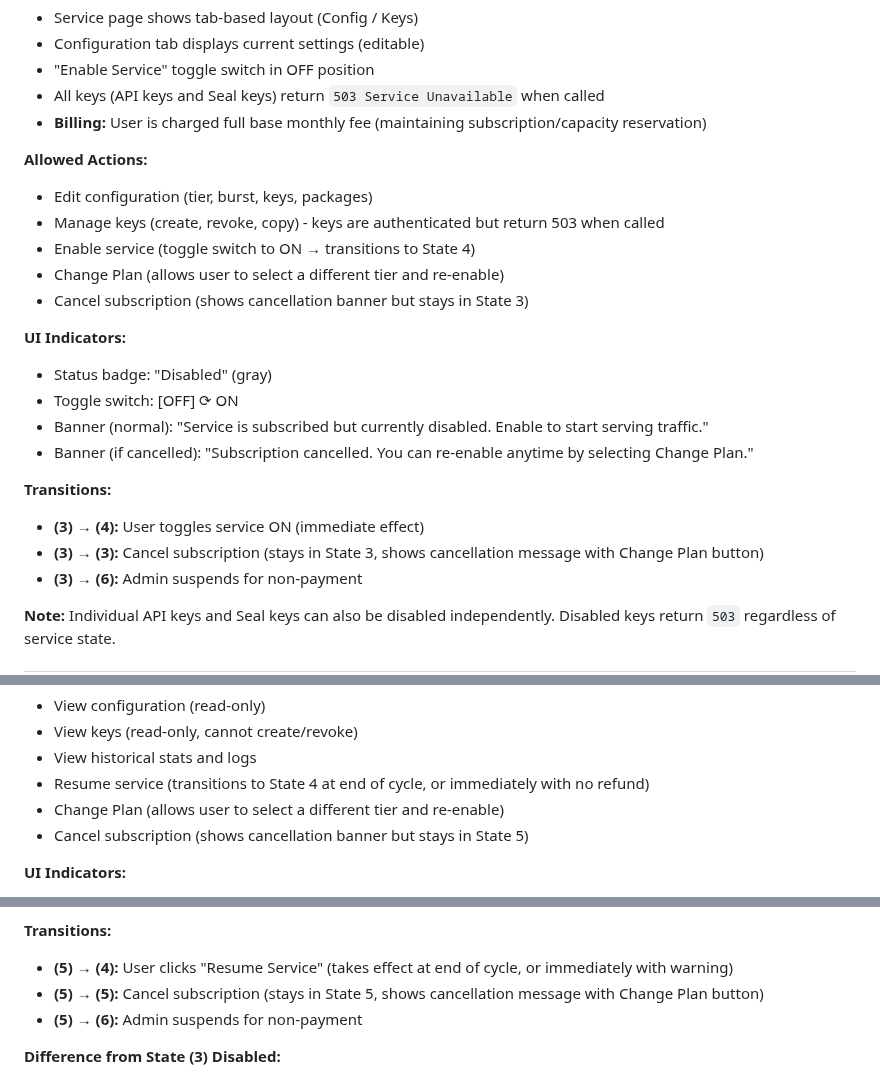
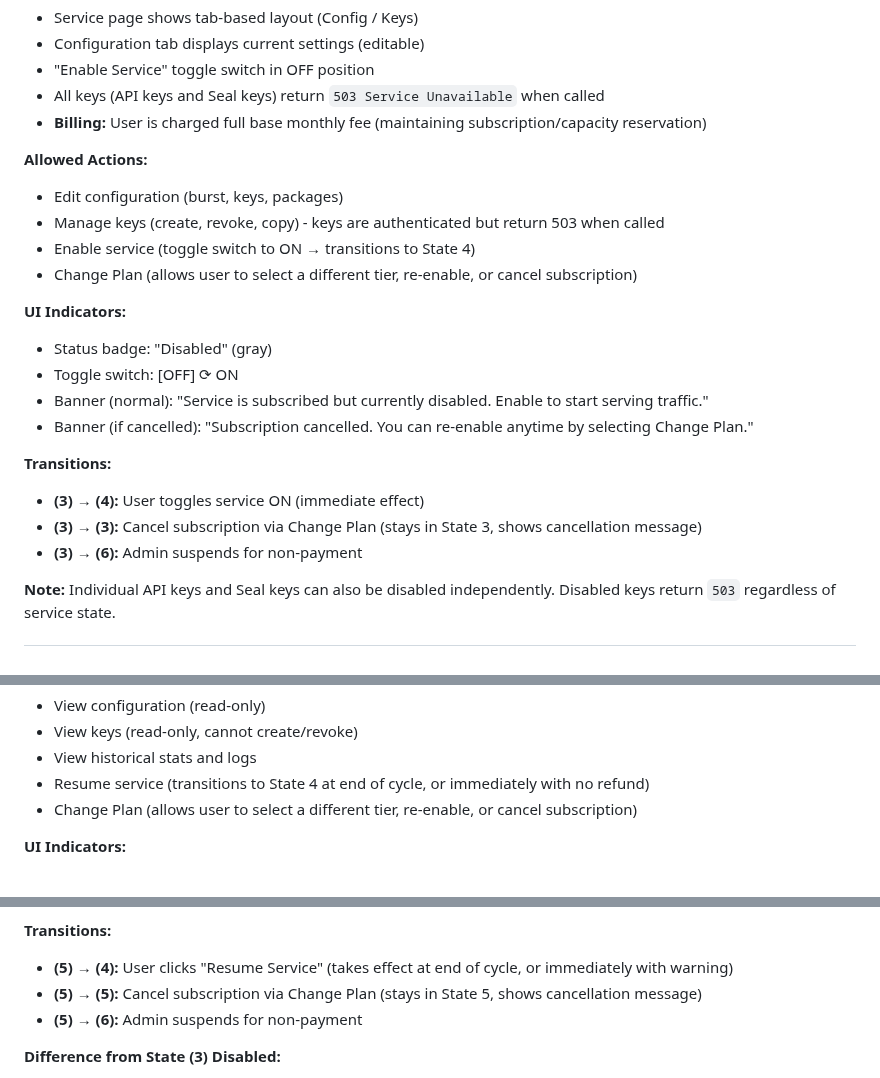
Before and after one commit to mario4tier/suiftly-co, a Markdown page: docs/UI_DESIGN.md, 3 parts joined by grey strips. GitHub-like rendering.

Commit message:
docs: clarify Cancel Subscription is an option within Change Plan
Cancel Subscription is not a separate action but an option available
within the "Change Plan" flow. Users access cancellation through the
Change Plan interface, which offers options to:
- Select a different tier
- Re-enable service
- Cancel subscription

Updated States (3) and (5) to reflect this unified flow.

🤖 Generated with [Claude Code](https://claude.com/claude-code)

Co-Authored-By: Claude <noreply@anthropic.com>

```diff
--- a/docs/UI_DESIGN.md
+++ b/docs/UI_DESIGN.md
@@ -294,11 +294,10 @@ A service (Seal, gRPC, GraphQL) exists in one of six states, controlling subscri
 - **Billing:** User is charged full base monthly fee (maintaining subscription/capacity reservation)
 
 **Allowed Actions:**
-- Edit configuration (tier, burst, keys, packages)
+- Edit configuration (burst, keys, packages)
 - Manage keys (create, revoke, copy) - keys are authenticated but return 503 when called
 - Enable service (toggle switch to ON → transitions to State 4)
-- Change Plan (allows user to select a different tier and re-enable)
-- Cancel subscription (shows cancellation banner but stays in State 3)
+- Change Plan (allows user to select a different tier, re-enable, or cancel subscription)
 
 **UI Indicators:**
 - Status badge: "Disabled" (gray)
@@ -308,7 +307,7 @@ A service (Seal, gRPC, GraphQL) exists in one of six states, controlling subscri
 
 **Transitions:**
 - **(3) → (4):** User toggles service ON (immediate effect)
-- **(3) → (3):** Cancel subscription (stays in State 3, shows cancellation message with Change Plan button)
+- **(3) → (3):** Cancel subscription via Change Plan (stays in State 3, shows cancellation message)
 - **(3) → (6):** Admin suspends for non-payment
 
 **Note:** Individual API keys and Seal keys can also be disabled independently. Disabled keys return `503` regardless of service state.
@@ -368,8 +367,7 @@ A service (Seal, gRPC, GraphQL) exists in one of six states, controlling subscri
 - View keys (read-only, cannot create/revoke)
 - View historical stats and logs
 - Resume service (transitions to State 4 at end of cycle, or immediately with no refund)
-- Change Plan (allows user to select a different tier and re-enable)
-- Cancel subscription (shows cancellation banner but stays in State 5)
+- Change Plan (allows user to select a different tier, re-enable, or cancel subscription)
 
 **UI Indicators:**
 - Status badge: "Suspended - Maintenance" (yellow)
@@ -385,7 +383,7 @@ A service (Seal, gRPC, GraphQL) exists in one of six states, controlling subscri
 
 **Transitions:**
 - **(5) → (4):** User clicks "Resume Service" (takes effect at end of cycle, or immediately with warning)
-- **(5) → (5):** Cancel subscription (stays in State 5, shows cancellation message with Change Plan button)
+- **(5) → (5):** Cancel subscription via Change Plan (stays in State 5, shows cancellation message)
 - **(5) → (6):** Admin suspends for non-payment
 
 **Difference from State (3) Disabled:**
```
